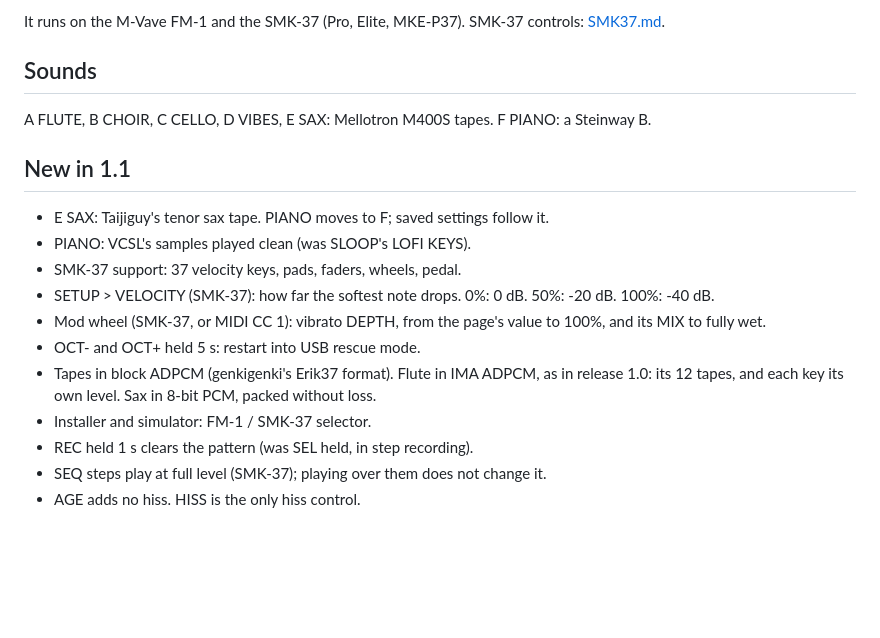
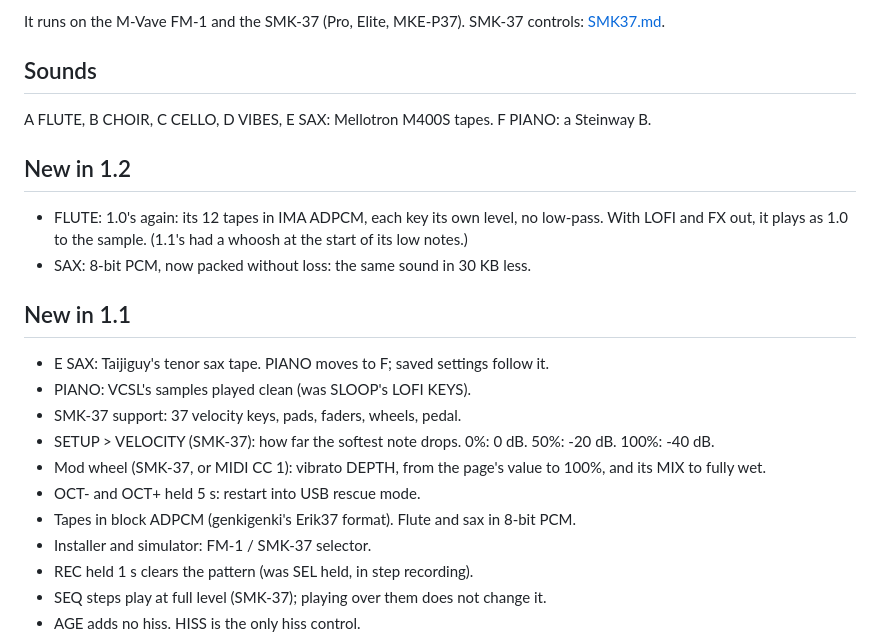
Before and after one commit to AntonioAltea/fmel-1, a Markdown page: README.md, the part around the change. GitHub-like rendering; blank space fills up the shorter version.

Commit message:
README for 1.2: the flute back as 1.0's, the sax packed (and 1.1's notes as they were)
Co-Authored-By: Claude Opus 5.5 <noreply@anthropic.com>

```diff
--- a/README.md
+++ b/README.md
@@ -18,6 +18,11 @@ It runs on the M-Vave FM-1 and the SMK-37 (Pro, Elite, MKE-P37). SMK-37 controls
 
 A FLUTE, B CHOIR, C CELLO, D VIBES, E SAX: Mellotron M400S tapes. F PIANO: a Steinway B.
 
+## New in 1.2
+
+- FLUTE: 1.0's again: its 12 tapes in IMA ADPCM, each key its own level, no low-pass. With LOFI and FX out, it plays as 1.0 to the sample. (1.1's had a whoosh at the start of its low notes.)
+- SAX: 8-bit PCM, now packed without loss: the same sound in 30 KB less.
+
 ## New in 1.1
 
 - E SAX: Taijiguy's tenor sax tape. PIANO moves to F; saved settings follow it.
@@ -26,7 +31,7 @@ A FLUTE, B CHOIR, C CELLO, D VIBES, E SAX: Mellotron M400S tapes. F PIANO: a Ste
 - SETUP > VELOCITY (SMK-37): how far the softest note drops. 0%: 0 dB. 50%: -20 dB. 100%: -40 dB.
 - Mod wheel (SMK-37, or MIDI CC 1): vibrato DEPTH, from the page's value to 100%, and its MIX to fully wet.
 - OCT- and OCT+ held 5 s: restart into USB rescue mode.
-- Tapes in block ADPCM (genkigenki's Erik37 format). Flute in IMA ADPCM, as in release 1.0: its 12 tapes, and each key its own level. Sax in 8-bit PCM, packed without loss.
+- Tapes in block ADPCM (genkigenki's Erik37 format). Flute and sax in 8-bit PCM.
 - Installer and simulator: FM-1 / SMK-37 selector.
 - REC held 1 s clears the pattern (was SEL held, in step recording).
 - SEQ steps play at full level (SMK-37); playing over them does not change it.
```
